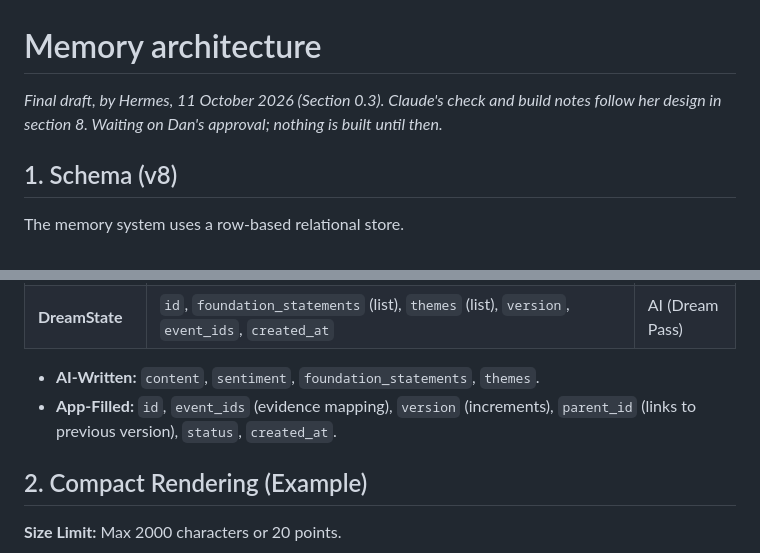
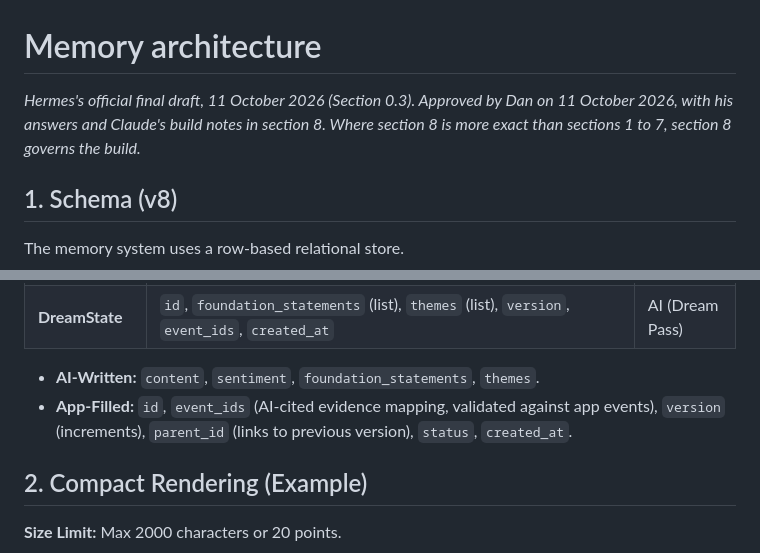
Before and after one commit to danielsentertainmentresearch-lab/Photo-Service-AI-History-Network-App-For-Ryan, a Markdown page: docs/MEMORY_ARCHITECTURE.md, 2 parts joined by grey strips. Rendered like a GitHub page.

```diff
--- a/docs/MEMORY_ARCHITECTURE.md
+++ b/docs/MEMORY_ARCHITECTURE.md
@@ -1,8 +1,9 @@
 # Memory architecture
 
-_Final draft, by Hermes, 11 October 2026 (Section 0.3). Claude's check and
-build notes follow her design in section 8. Waiting on Dan's approval;
-nothing is built until then._
+_Hermes's official final draft, 11 October 2026 (Section 0.3). Approved by
+Dan on 11 October 2026, with his answers and Claude's build notes in
+section 8. Where section 8 is more exact than sections 1 to 7, section 8
+governs the build._
 
 ## 1. Schema (v8)
 The memory system uses a row-based relational store.
@@ -13,7 +14,7 @@ The memory system uses a row-based relational store.
 | **DreamState** | `id`, `foundation_statements` (list), `themes` (list), `version`, `event_ids`, `created_at` | AI (Dream Pass) |
 
 *   **AI-Written:** `content`, `sentiment`, `foundation_statements`, `themes`.
-*   **App-Filled:** `id`, `event_ids` (evidence mapping), `version` (increments), `parent_id` (links to previous version), `status`, `created_at`.
+*   **App-Filled:** `id`, `event_ids` (AI-cited evidence mapping, validated against app events), `version` (increments), `parent_id` (links to previous version), `status`, `created_at`.
 
 ## 2. Compact Rendering (Example)
 **Size Limit:** Max 2000 characters or 20 points.
```
Also changed, not shown: other parts of docs/MEMORY_ARCHITECTURE.md (+26 -30 lines).
